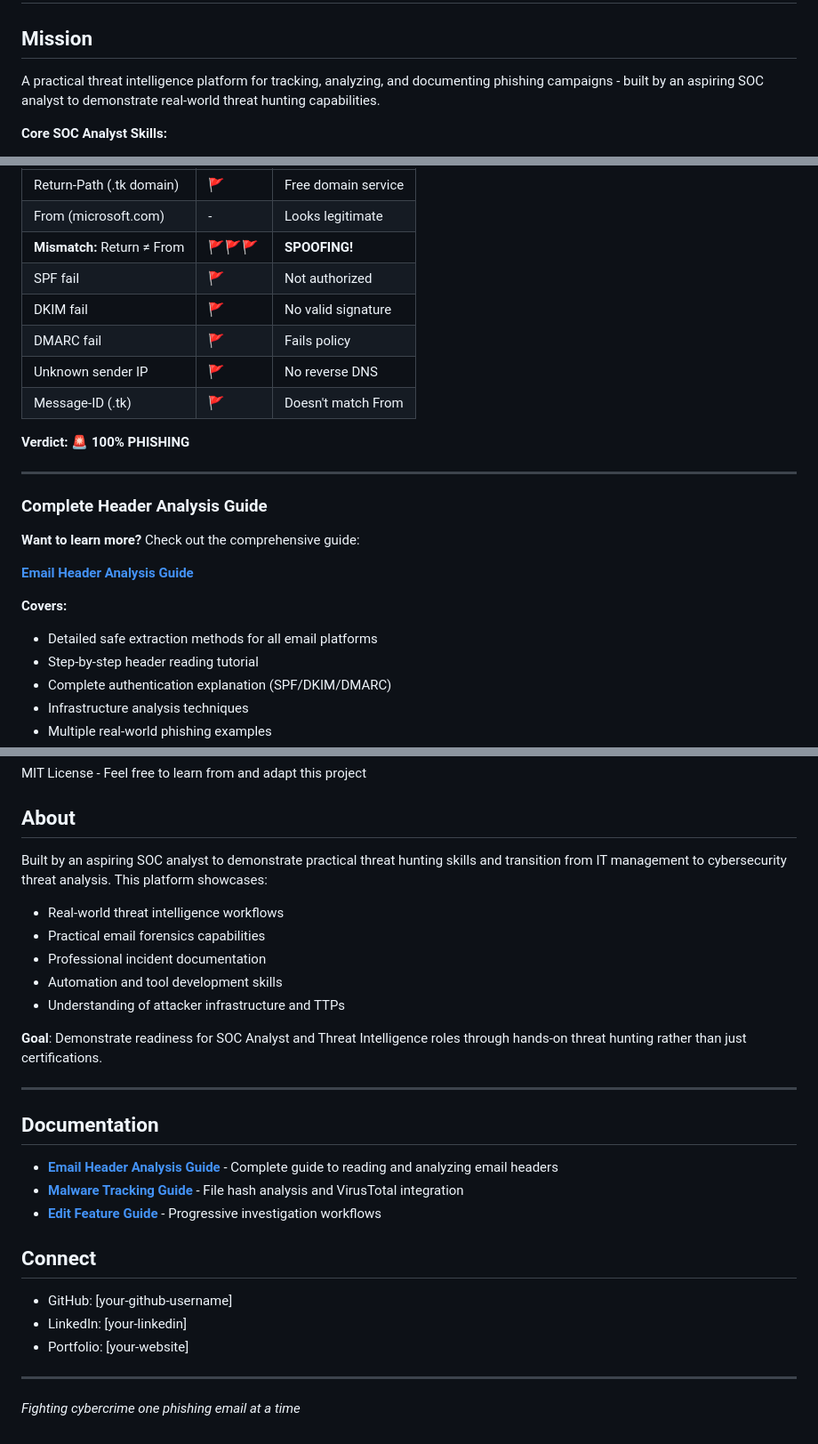
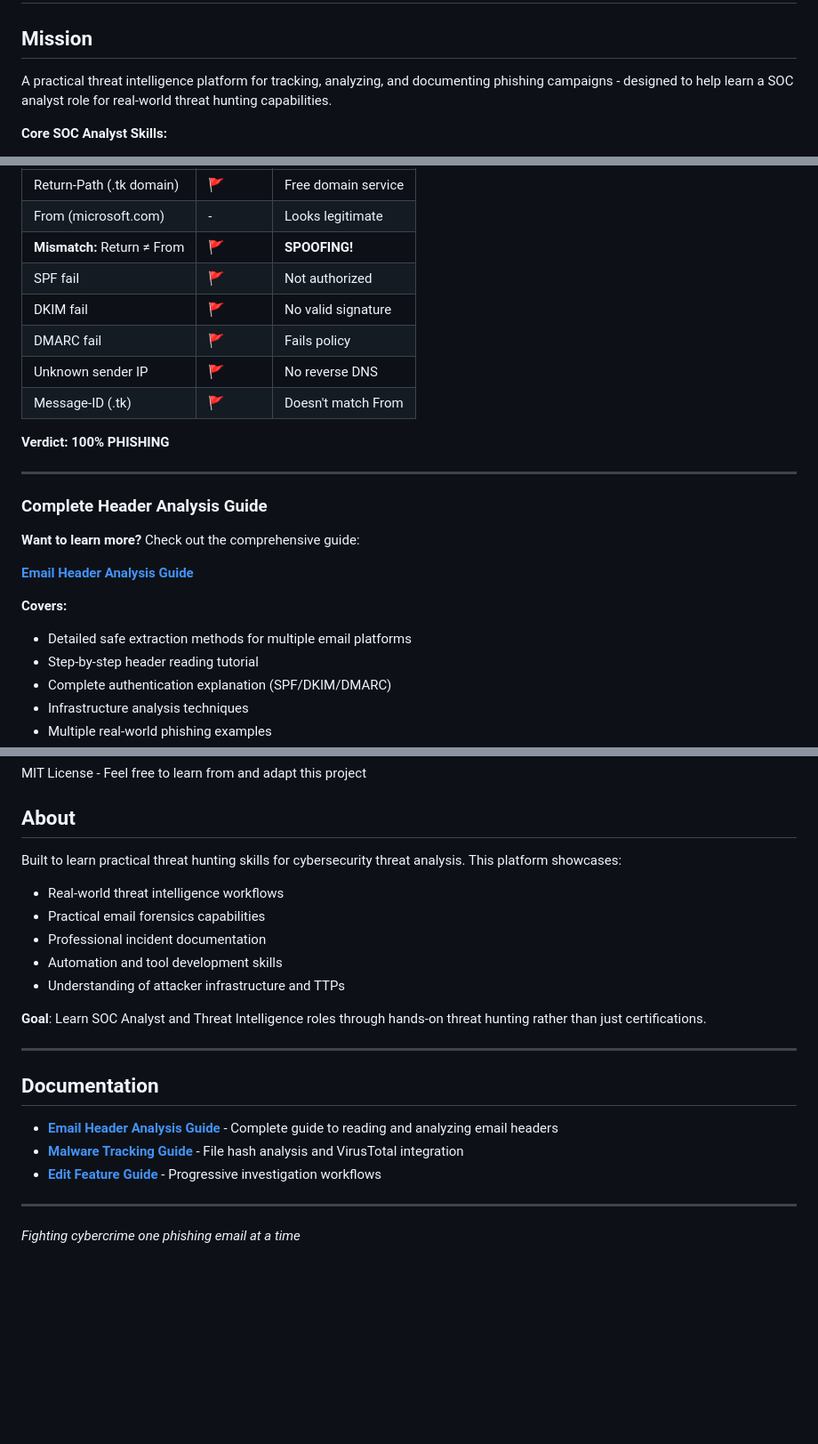
Before and after one commit to MalakaiZ3n/soc_email_log, a Markdown page: README.md, 3 parts joined by grey strips. Shown: that part at 89% size. Rendered like a GitHub page; blank space fills up the shorter version.

```diff
--- a/README.md
+++ b/README.md
@@ -4,7 +4,7 @@ logging suspicious emails for security operations analysis
 # SOC Email Log - Phishing Threat Intelligence Platform
 
 ##  Mission
-A practical threat intelligence platform for tracking, analyzing, and documenting phishing campaigns - built by an aspiring SOC analyst to demonstrate real-world threat hunting capabilities.
+A practical threat intelligence platform for tracking, analyzing, and documenting phishing campaigns - designed to help learn a SOC analyst role for real-world threat hunting capabilities.
 
 
 **Core SOC Analyst Skills:**
@@ -251,14 +251,14 @@ Message-ID: <random12345@service-update-6483.tk>
 |---------|----------|------------|
 | Return-Path (.tk domain) | 🚩 | Free domain service |
 | From (microsoft.com) | - | Looks legitimate |
-| **Mismatch:** Return ≠ From | 🚩🚩🚩 | **SPOOFING!** |
+| **Mismatch:** Return ≠ From | 🚩 | **SPOOFING!** |
 | SPF fail | 🚩 | Not authorized |
 | DKIM fail | 🚩 | No valid signature |
 | DMARC fail | 🚩 | Fails policy |
 | Unknown sender IP | 🚩 | No reverse DNS |
 | Message-ID (.tk) | 🚩 | Doesn't match From |
 
-**Verdict: 🚨 100% PHISHING**
+**Verdict: 100% PHISHING**
 
 ---
 
@@ -269,7 +269,7 @@ Message-ID: <random12345@service-update-6483.tk>
 **[ Email Header Analysis Guide](HEADER_ANALYSIS_GUIDE.md)**
 
 **Covers:**
-- Detailed safe extraction methods for all email platforms
+- Detailed safe extraction methods for multiple email platforms
 - Step-by-step header reading tutorial
 - Complete authentication explanation (SPF/DKIM/DMARC)
 - Infrastructure analysis techniques
@@ -515,7 +515,7 @@ MIT License - Feel free to learn from and adapt this project
 
 ##  About
 
-Built by an aspiring SOC analyst to demonstrate practical threat hunting skills and transition from IT management to cybersecurity threat analysis. This platform showcases:
+Built to learn practical threat hunting skills for cybersecurity threat analysis. This platform showcases:
 
 - Real-world threat intelligence workflows
 - Practical email forensics capabilities
@@ -523,7 +523,7 @@ Built by an aspiring SOC analyst to demonstrate practical threat hunting skills
 - Automation and tool development skills
 - Understanding of attacker infrastructure and TTPs
 
-**Goal**: Demonstrate readiness for SOC Analyst and Threat Intelligence roles through hands-on threat hunting rather than just certifications.
+**Goal**: Learn SOC Analyst and Threat Intelligence roles through hands-on threat hunting rather than just certifications.
 
 ---
 
@@ -533,11 +533,6 @@ Built by an aspiring SOC analyst to demonstrate practical threat hunting skills
 - **[ Malware Tracking Guide](MALWARE_TRACKING_GUIDE.md)** - File hash analysis and VirusTotal integration
 - **[ Edit Feature Guide](EDIT_FEATURE_GUIDE.md)** - Progressive investigation workflows
 
-##  Connect
-
-- GitHub: [your-github-username]
-- LinkedIn: [your-linkedin]
-- Portfolio: [your-website]
 
 ---
 
```
Also changed, not shown: other parts of README.md (+1 -1 lines).
